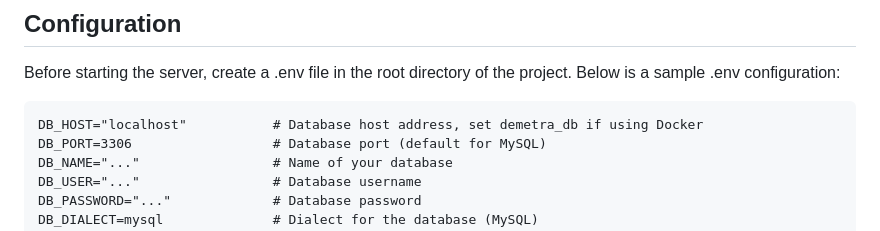
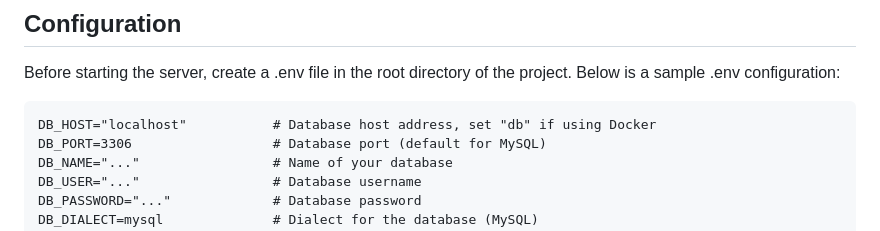
Before and after one commit to demetra-project/server, a Markdown page: readme.md, the part around the change. GitHub-like rendering.

Commit message:
chore(readme): update DB_HOST in env config

````diff
--- a/readme.md
+++ b/readme.md
@@ -6,7 +6,7 @@ Demetra server is a powerful and flexible server software designed to handle eve
 ## Configuration
 Before starting the server, create a .env file in the root directory of the project. Below is a sample .env configuration:
 ```plaintext
-DB_HOST="localhost"           # Database host address, set demetra_db if using Docker
+DB_HOST="localhost"           # Database host address, set "db" if using Docker
 DB_PORT=3306                  # Database port (default for MySQL)
 DB_NAME="..."                 # Name of your database
 DB_USER="..."                 # Database username
````
